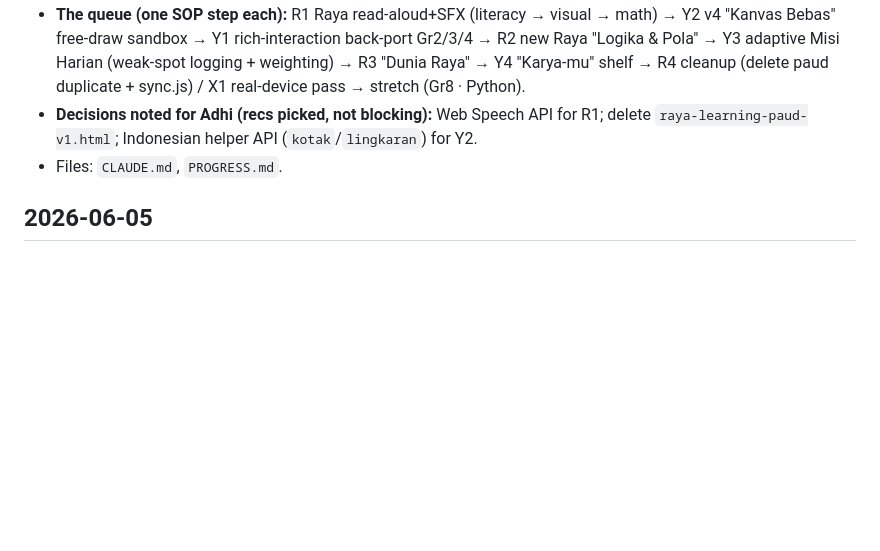
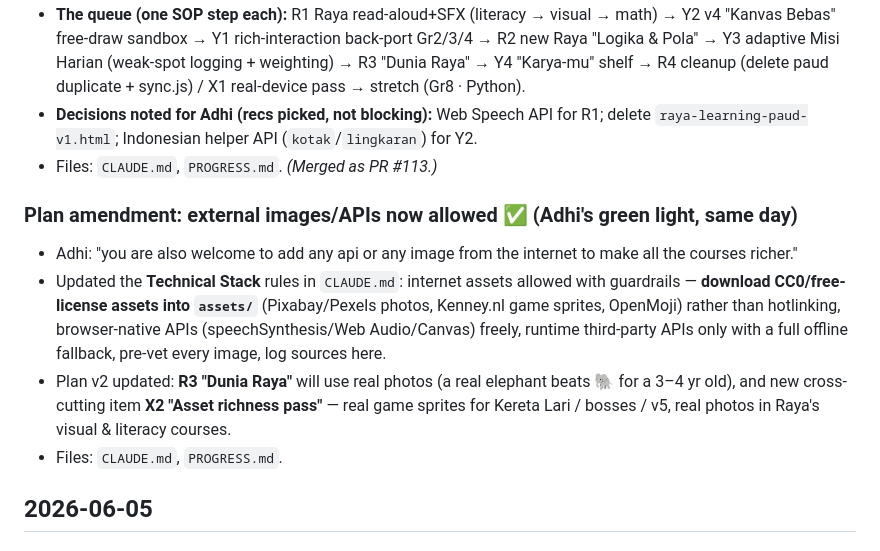
Before and after one commit to lumbalumbaputih/learn-with-adhi, a Markdown page: PROGRESS.md, the part around the change. Rendered like a GitHub page; blank space fills up the shorter version.

```diff
--- a/PROGRESS.md
+++ b/PROGRESS.md
@@ -27,6 +27,12 @@ Each course/feature ships as its own commit. Update this file as each lands.
   - Coding v4 remains the last ⚠️ course (kid never draws his own art); Misi Harian is random, not adaptive (misses are never recorded).
 - **The queue (one SOP step each):** R1 Raya read-aloud+SFX (literacy → visual → math) → Y2 v4 "Kanvas Bebas" free-draw sandbox → Y1 rich-interaction back-port Gr2/3/4 → R2 new Raya "Logika & Pola" → Y3 adaptive Misi Harian (weak-spot logging + weighting) → R3 "Dunia Raya" → Y4 "Karya-mu" shelf → R4 cleanup (delete paud duplicate + sync.js) / X1 real-device pass → stretch (Gr8 · Python).
 - **Decisions noted for Adhi (recs picked, not blocking):** Web Speech API for R1; delete `raya-learning-paud-v1.html`; Indonesian helper API (`kotak`/`lingkaran`) for Y2.
+- Files: `CLAUDE.md`, `PROGRESS.md`. *(Merged as PR #113.)*
+
+### Plan amendment: external images/APIs now allowed ✅ (Adhi's green light, same day)
+- Adhi: "you are also welcome to add any api or any image from the internet to make all the courses richer."
+- Updated the **Technical Stack** rules in `CLAUDE.md`: internet assets allowed with guardrails — **download CC0/free-license assets into `assets/`** (Pixabay/Pexels photos, Kenney.nl game sprites, OpenMoji) rather than hotlinking, browser-native APIs (speechSynthesis/Web Audio/Canvas) freely, runtime third-party APIs only with a full offline fallback, pre-vet every image, log sources here.
+- Plan v2 updated: **R3 "Dunia Raya"** will use real photos (a real elephant beats 🐘 for a 3–4 yr old), and new cross-cutting item **X2 "Asset richness pass"** — real game sprites for Kereta Lari / bosses / v5, real photos in Raya's visual & literacy courses.
 - Files: `CLAUDE.md`, `PROGRESS.md`.
 
 ## 2026-06-05
```
Also changed, not shown: CLAUDE.md (+12 -1 lines).
